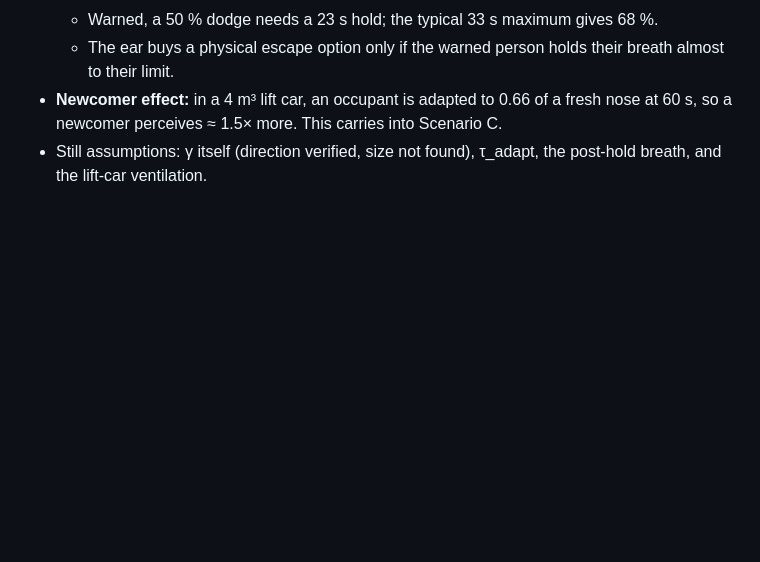
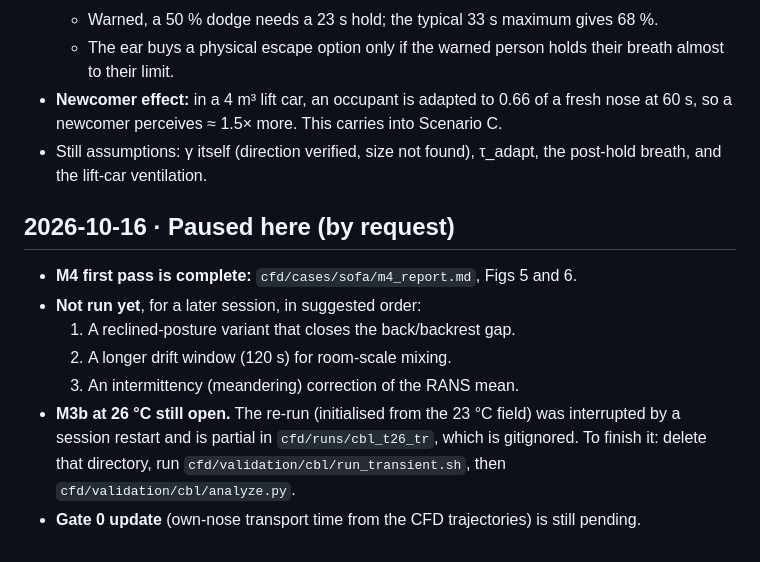
Before and after one commit to ccy5123/sbd, a Markdown page: NOTES.md, the part around the change. GitHub-like rendering; blank space fills up the shorter version.

Commit message:
NOTES: pause point and open items (posture variant, longer window, 26 C CBL rerun)
Co-Authored-By: Claude Opus 5.5 <noreply@anthropic.com>
Claude-Session: https://claude.ai/code/session_0131NedNevRvPP7dQji5Ca7Y

```diff
--- a/NOTES.md
+++ b/NOTES.md
@@ -174,3 +174,14 @@
   perceives ≈ 1.5× more. This carries into Scenario C.
 - Still assumptions: γ itself (direction verified, size not found), τ_adapt, the post-hold breath, and the lift-car
   ventilation.
+
+## 2026-10-16 · Paused here (by request)
+- **M4 first pass is complete:** `cfd/cases/sofa/m4_report.md`, Figs 5 and 6.
+- **Not run yet**, for a later session, in suggested order:
+  1. A reclined-posture variant that closes the back/backrest gap.
+  2. A longer drift window (120 s) for room-scale mixing.
+  3. An intermittency (meandering) correction of the RANS mean.
+- **M3b at 26 °C still open.** The re-run (initialised from the 23 °C field) was interrupted by a session restart and is
+  partial in `cfd/runs/cbl_t26_tr`, which is gitignored. To finish it: delete that directory, run
+  `cfd/validation/cbl/run_transient.sh`, then `cfd/validation/cbl/analyze.py`.
+- **Gate 0 update** (own-nose transport time from the CFD trajectories) is still pending.
```
